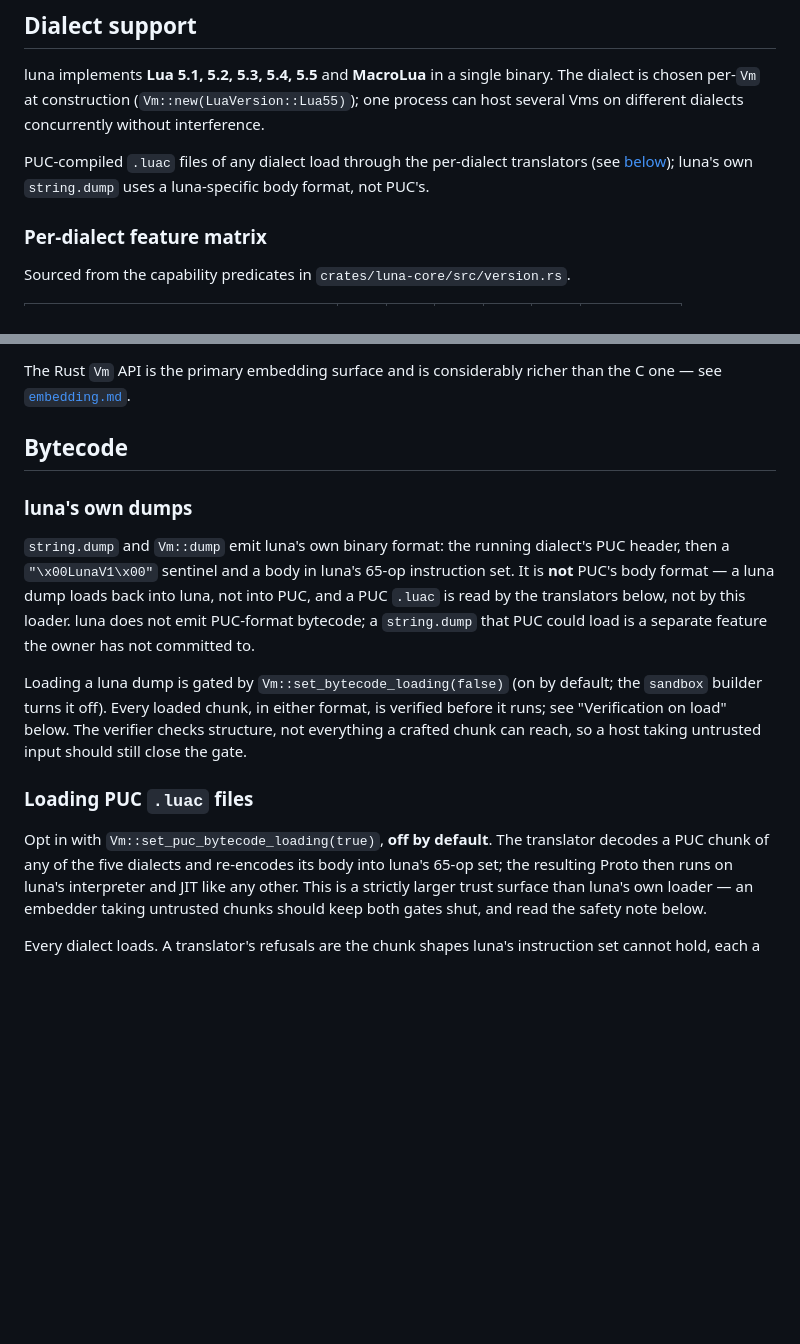
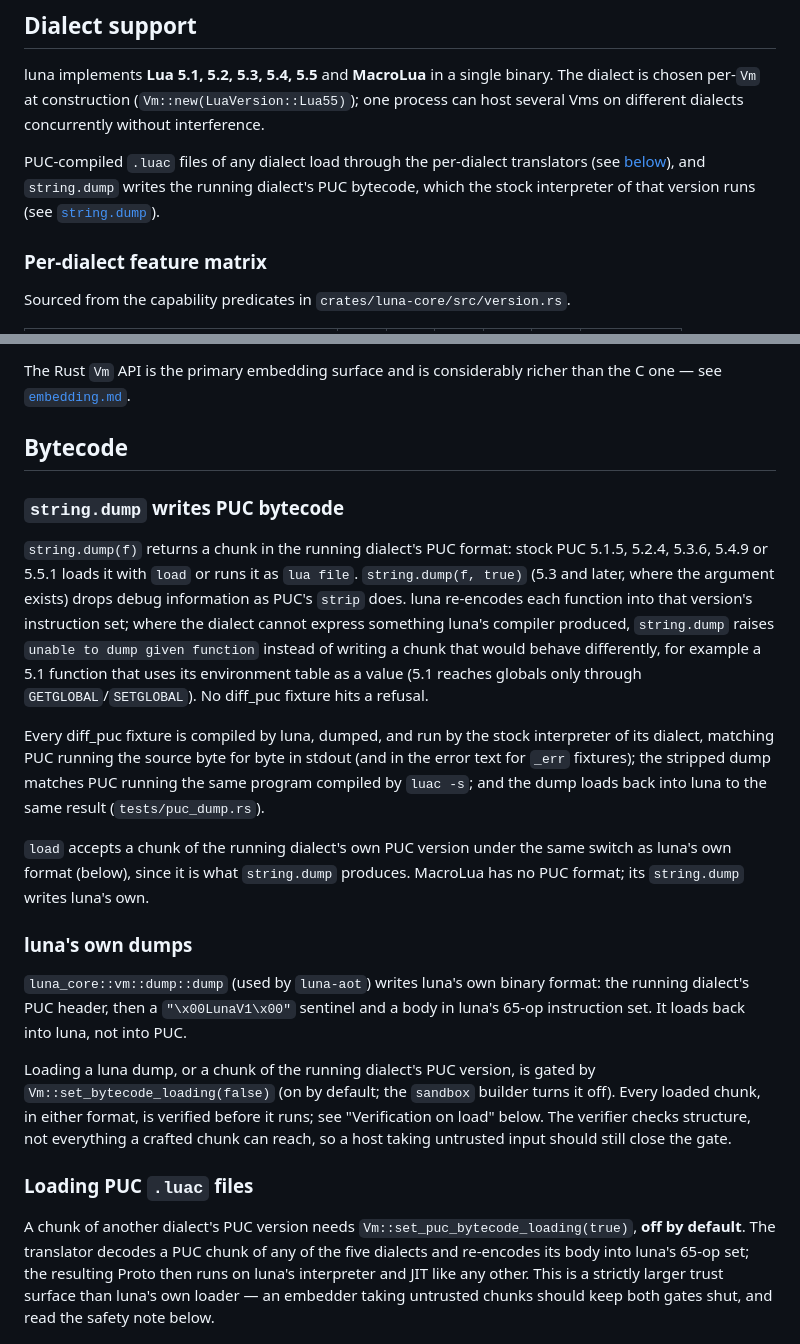
Before and after one commit to goliajp/luna, a Markdown page: docs/compatibility.md, 2 parts joined by grey strips. Rendered like a GitHub page; blank space fills up the shorter version.

Commit message:
docs: describe PUC-format string.dump

```diff
--- a/docs/compatibility.md
+++ b/docs/compatibility.md
@@ -31,8 +31,9 @@ single binary. The dialect is chosen per-`Vm` at construction
 different dialects concurrently without interference.
 
 PUC-compiled `.luac` files of any dialect load through the per-dialect
-translators (see [below](#loading-puc-luac-files)); luna's own
-`string.dump` uses a luna-specific body format, not PUC's.
+translators (see [below](#loading-puc-luac-files)), and `string.dump`
+writes the running dialect's PUC bytecode, which the stock interpreter of
+that version runs (see [`string.dump`](#stringdump-writes-puc-bytecode)).
 
 ### Per-dialect feature matrix
 
@@ -162,25 +163,47 @@ richer than the C one — see [`embedding.md`](embedding.md).
 
 ## Bytecode
 
+### `string.dump` writes PUC bytecode
+
+`string.dump(f)` returns a chunk in the running dialect's PUC format:
+stock PUC 5.1.5, 5.2.4, 5.3.6, 5.4.9 or 5.5.1 loads it with `load` or
+runs it as `lua file`. `string.dump(f, true)` (5.3 and later, where the
+argument exists) drops debug information as PUC's `strip` does. luna
+re-encodes each function into that version's instruction set; where the
+dialect cannot express something luna's compiler produced, `string.dump`
+raises `unable to dump given function` instead of writing a chunk that
+would behave differently, for example a 5.1 function that uses its
+environment table as a value (5.1 reaches globals only through
+`GETGLOBAL`/`SETGLOBAL`). No diff_puc fixture hits a refusal.
+
+Every diff_puc fixture is compiled by luna, dumped, and run by the stock
+interpreter of its dialect, matching PUC running the source byte for byte
+in stdout (and in the error text for `_err` fixtures); the stripped dump
+matches PUC running the same program compiled by `luac -s`; and the dump
+loads back into luna to the same result (`tests/puc_dump.rs`).
+
+`load` accepts a chunk of the running dialect's own PUC version under the
+same switch as luna's own format (below), since it is what `string.dump`
+produces. MacroLua has no PUC format; its `string.dump` writes luna's own.
+
 ### luna's own dumps
 
-`string.dump` and `Vm::dump` emit luna's own binary format: the running
-dialect's PUC header, then a `"\x00LunaV1\x00"` sentinel and a body in
-luna's 65-op instruction set. It is **not** PUC's body format — a luna
-dump loads back into luna, not into PUC, and a PUC `.luac` is read by the
-translators below, not by this loader. luna does not emit PUC-format
-bytecode; a `string.dump` that PUC could load is a separate feature the
-owner has not committed to.
+`luna_core::vm::dump::dump` (used by `luna-aot`) writes luna's own binary
+format: the running dialect's PUC header, then a `"\x00LunaV1\x00"`
+sentinel and a body in luna's 65-op instruction set. It loads back into
+luna, not into PUC.
 
-Loading a luna dump is gated by `Vm::set_bytecode_loading(false)` (on by
-default; the `sandbox` builder turns it off). Every loaded chunk, in
-either format, is verified before it runs; see "Verification on load"
-below. The verifier checks structure, not everything a crafted chunk can
-reach, so a host taking untrusted input should still close the gate.
+Loading a luna dump, or a chunk of the running dialect's PUC version, is
+gated by `Vm::set_bytecode_loading(false)` (on by default; the `sandbox`
+builder turns it off). Every loaded chunk, in either format, is verified
+before it runs; see "Verification on load" below. The verifier checks
+structure, not everything a crafted chunk can reach, so a host taking
+untrusted input should still close the gate.
 
 ### Loading PUC `.luac` files
 
-Opt in with `Vm::set_puc_bytecode_loading(true)`, **off by default**. The
+A chunk of another dialect's PUC version needs
+`Vm::set_puc_bytecode_loading(true)`, **off by default**. The
 translator decodes a PUC chunk of any of the five dialects and re-encodes
 its body into luna's 65-op set; the resulting Proto then runs on luna's
 interpreter and JIT like any other. This is a strictly larger trust
```
Also changed, not shown: CHANGELOG.md (+17 -0 lines).
